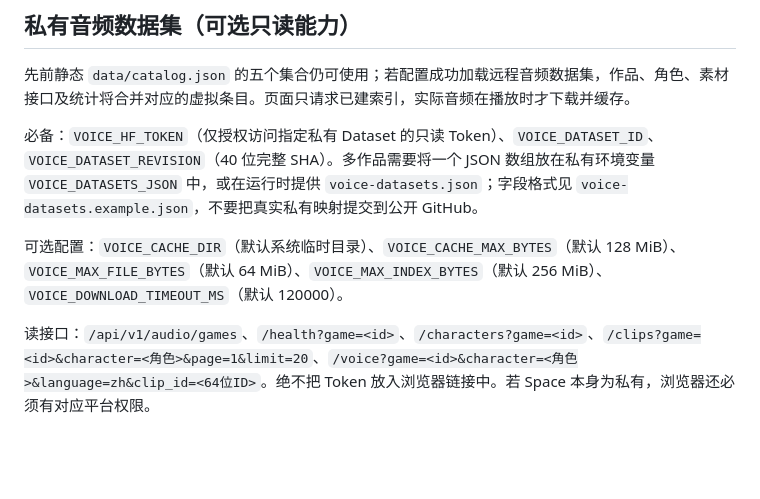
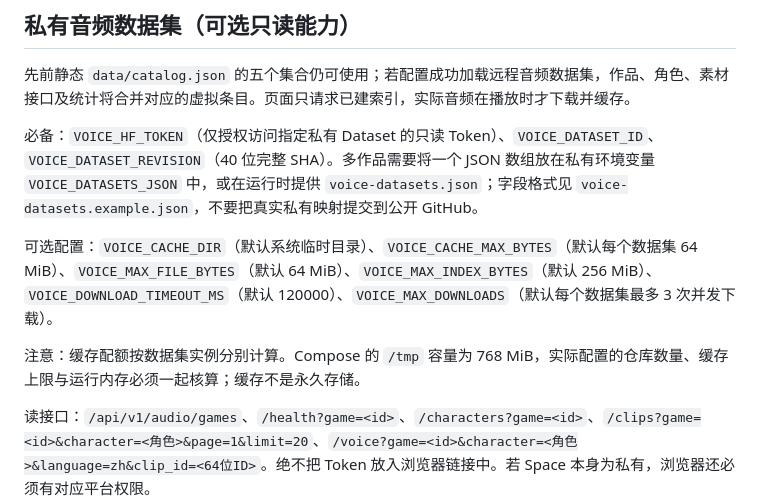
Before and after one commit to 719083594/orange-tanuki-hub, a Markdown page: docs/configuration.md, the part around the change. Drawn GitHub-style; blank space fills up the shorter version.

Commit message:
docs: clarify per-source audio cache and queue limit

```diff
--- a/docs/configuration.md
+++ b/docs/configuration.md
@@ -87,7 +87,9 @@ Compose 使用项目 `.env` 做插值，但只有 `compose.yaml` 显式声明的
 
 必备：`VOICE_HF_TOKEN`（仅授权访问指定私有 Dataset 的只读 Token）、`VOICE_DATASET_ID`、`VOICE_DATASET_REVISION`（40 位完整 SHA）。多作品需要将一个 JSON 数组放在私有环境变量 `VOICE_DATASETS_JSON` 中，或在运行时提供 `voice-datasets.json`；字段格式见 `voice-datasets.example.json`，不要把真实私有映射提交到公开 GitHub。
 
-可选配置：`VOICE_CACHE_DIR`（默认系统临时目录）、`VOICE_CACHE_MAX_BYTES`（默认 128 MiB）、`VOICE_MAX_FILE_BYTES`（默认 64 MiB）、`VOICE_MAX_INDEX_BYTES`（默认 256 MiB）、`VOICE_DOWNLOAD_TIMEOUT_MS`（默认 120000）。
+可选配置：`VOICE_CACHE_DIR`（默认系统临时目录）、`VOICE_CACHE_MAX_BYTES`（默认每个数据集 64 MiB）、`VOICE_MAX_FILE_BYTES`（默认 64 MiB）、`VOICE_MAX_INDEX_BYTES`（默认 256 MiB）、`VOICE_DOWNLOAD_TIMEOUT_MS`（默认 120000）、`VOICE_MAX_DOWNLOADS`（默认每个数据集最多 3 次并发下载）。
+
+注意：缓存配额按数据集实例分别计算。Compose 的 `/tmp` 容量为 768 MiB，实际配置的仓库数量、缓存上限与运行内存必须一起核算；缓存不是永久存储。
 
 读接口：`/api/v1/audio/games`、`/health?game=<id>`、`/characters?game=<id>`、`/clips?game=<id>&character=<角色>&page=1&limit=20`、`/voice?game=<id>&character=<角色>&language=zh&clip_id=<64位ID>`。绝不把 Token 放入浏览器链接中。若 Space 本身为私有，浏览器还必须有对应平台权限。
 
```
